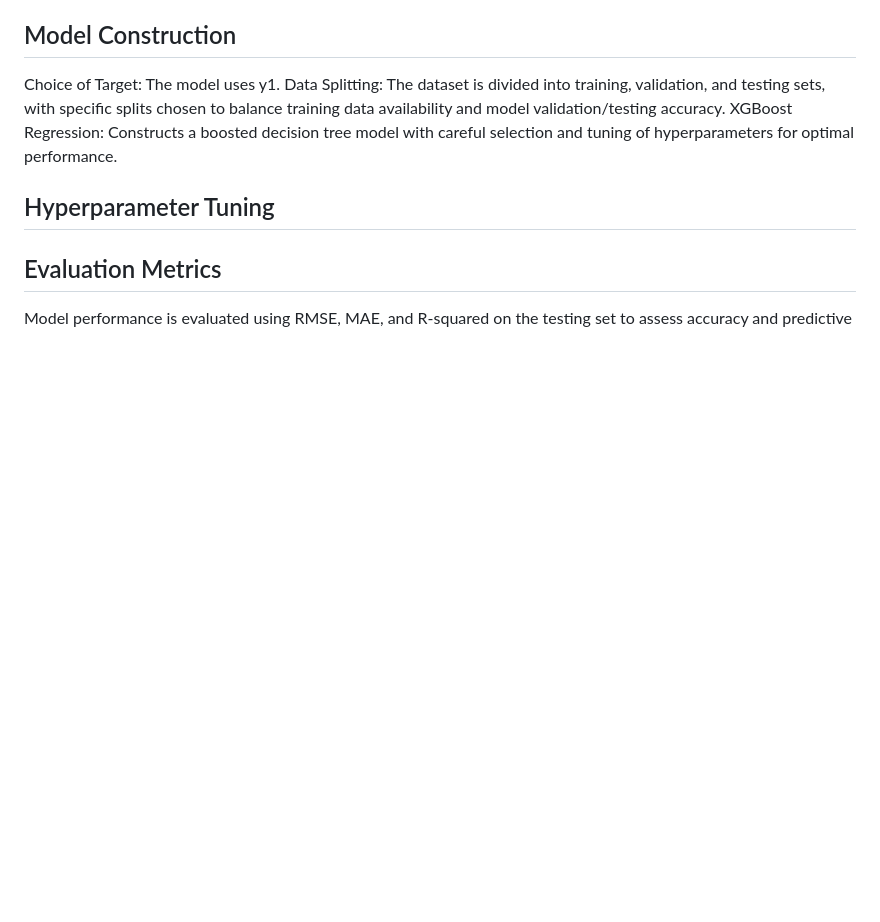
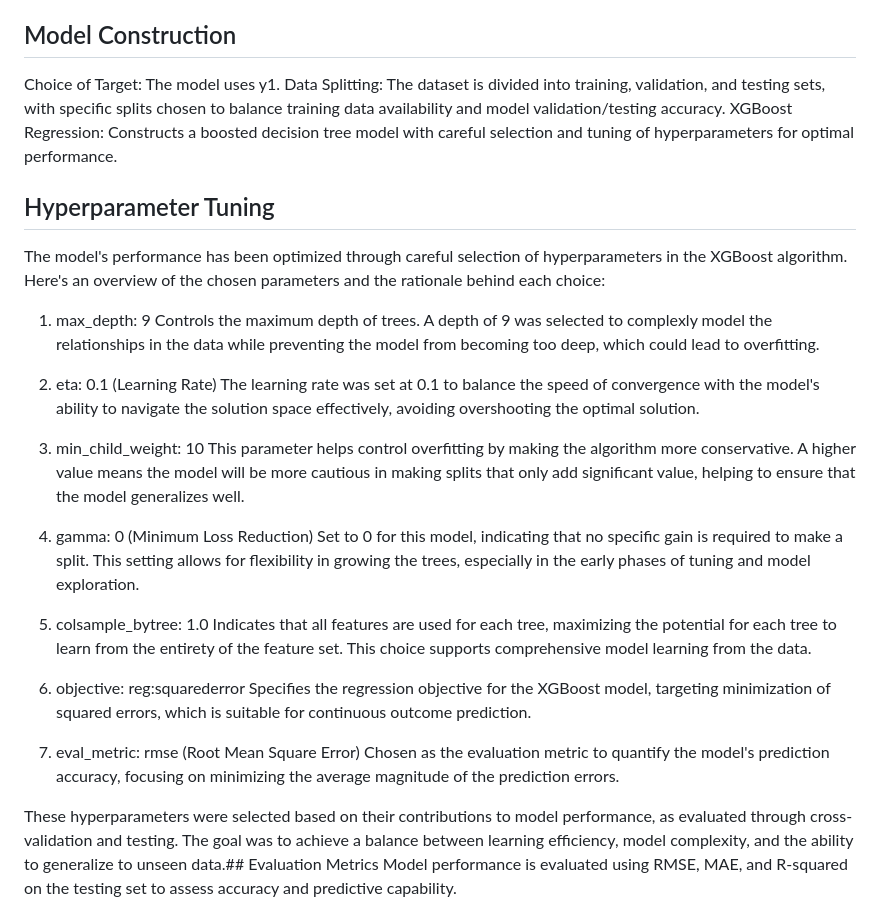
Before and after one commit to pranathibinf/NEU_EXP, a Markdown page: README.md, the part around the change. Rendered like a GitHub page; blank space fills up the shorter version.

```diff
--- a/README.md
+++ b/README.md
@@ -52,6 +52,28 @@ Data Splitting: The dataset is divided into training, validation, and testing se
 XGBoost Regression: Constructs a boosted decision tree model with careful selection and tuning of hyperparameters for optimal performance.
 
 ## Hyperparameter Tuning
+The model's performance has been optimized through careful selection of hyperparameters in the XGBoost algorithm. Here's an overview of the chosen parameters and the rationale behind each choice:
 
-## Evaluation Metrics
+1) max_depth: 9
+Controls the maximum depth of trees. A depth of 9 was selected to complexly model the relationships in the data while preventing the model from becoming too deep, which could lead to overfitting.
+
+2) eta: 0.1 (Learning Rate)
+The learning rate was set at 0.1 to balance the speed of convergence with the model's ability to navigate the solution space effectively, avoiding overshooting the optimal solution.
+
+3) min_child_weight: 10
+This parameter helps control overfitting by making the algorithm more conservative. A higher value means the model will be more cautious in making splits that only add significant value, helping to ensure that the model generalizes well.
+
+4) gamma: 0 (Minimum Loss Reduction)
+Set to 0 for this model, indicating that no specific gain is required to make a split. This setting allows for flexibility in growing the trees, especially in the early phases of tuning and model exploration.
+
+5) colsample_bytree: 1.0
+Indicates that all features are used for each tree, maximizing the potential for each tree to learn from the entirety of the feature set. This choice supports comprehensive model learning from the data.
+
+6) objective: reg:squarederror
+Specifies the regression objective for the XGBoost model, targeting minimization of squared errors, which is suitable for continuous outcome prediction.
+
+7) eval_metric: rmse (Root Mean Square Error)
+Chosen as the evaluation metric to quantify the model's prediction accuracy, focusing on minimizing the average magnitude of the prediction errors.
+
+These hyperparameters were selected based on their contributions to model performance, as evaluated through cross-validation and testing. The goal was to achieve a balance between learning efficiency, model complexity, and the ability to generalize to unseen data.## Evaluation Metrics
 Model performance is evaluated using RMSE, MAE, and R-squared on the testing set to assess accuracy and predictive capability.
```
